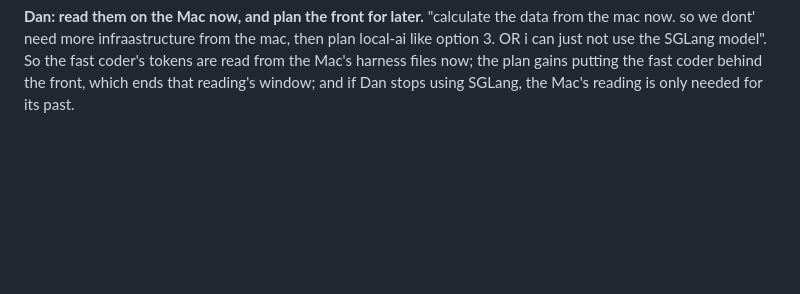
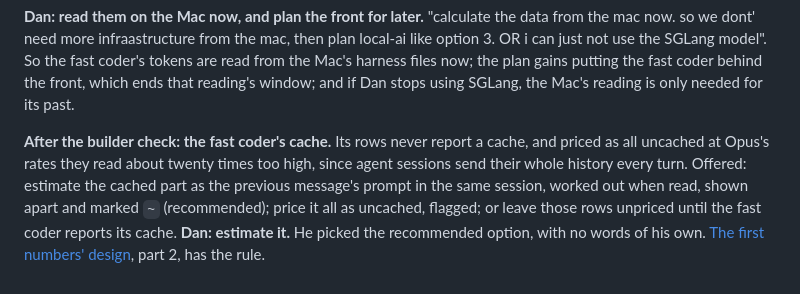
Before and after one commit to chendaniely/local-ai, a Markdown page: website/design/usage-meter-qa.md, the part around the change. Rendered like a GitHub page; blank space fills up the shorter version.

Commit message:
docs(plan): 🤖 the meter's first numbers: a draft design, and the fast coder's cache estimated
Co-Authored-By: Claude Opus 5.5 <noreply@anthropic.com>

```diff
--- a/website/design/usage-meter-qa.md
+++ b/website/design/usage-meter-qa.md
@@ -387,3 +387,11 @@ so we dont' need more infraastructure from the mac, then plan local-ai like opti
 use the SGLang model". So the fast coder's tokens are read from the Mac's harness files now; the plan
 gains putting the fast coder behind the front, which ends that reading's window; and if Dan stops
 using SGLang, the Mac's reading is only needed for its past.
+
+**After the builder check: the fast coder's cache.** Its rows never report a cache, and priced as all
+uncached at Opus's rates they read about twenty times too high, since agent sessions send their whole
+history every turn. Offered: estimate the cached part as the previous message's prompt in the same
+session, worked out when read, shown apart and marked `~` (recommended); price it all as uncached,
+flagged; or leave those rows unpriced until the fast coder reports its cache. **Dan: estimate it.** He
+picked the recommended option, with no words of his own. [The first numbers' design](usage-meter-now.md),
+part 2, has the rule.
```
Also changed, not shown: website/design/usage-meter-now.md (added, +291 -0 lines).
